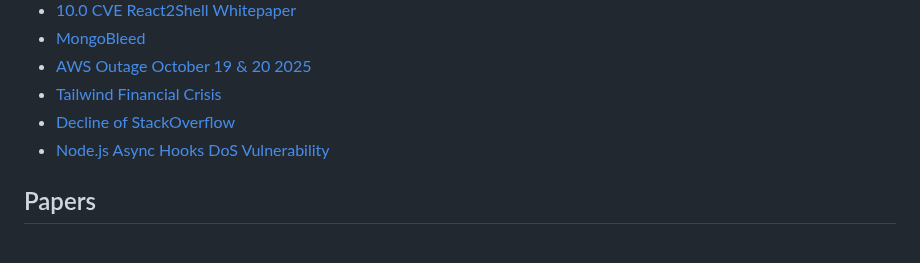
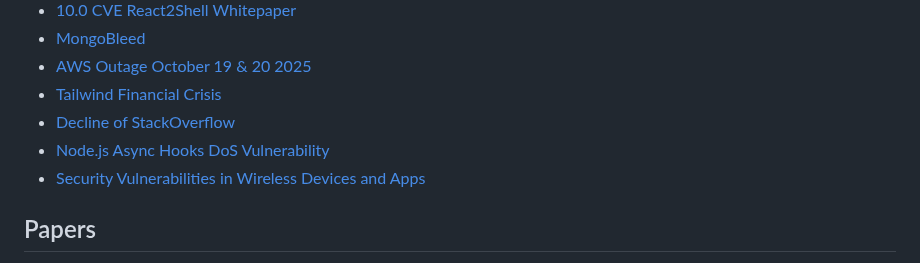
Before and after one commit to rsrini7/Learnings, a Markdown page: README.md, the part around the change. Rendered like a GitHub page.

Commit message:
feat: add document detailing security vulnerabilities in wireless devices and apps, along with a supporting image, and update the main README.

```diff
--- a/README.md
+++ b/README.md
@@ -103,6 +103,7 @@
 - [Tailwind Financial Crisis](News/Tailwind-Financial-Crisis.md)
 - [Decline of StackOverflow](News/Decline-of-Stack-Overflow.md)
 - [Node.js Async Hooks DoS Vulnerability](News/Node.js-Async-Hooks-DoS-Vulnerability.md)
+- [Security Vulnerabilities in Wireless Devices and Apps](News/Security-Vulnerabilities-in-Wireless-Devices-and-Apps.md)
 
 ## Papers
 - [DeepSeek Advancements](Papers/DeepSeek-Advancements.md)
```
Also changed, not shown: News/Security-Vulnerabilities-in-Wireless-Devices-and-Apps.md (added, +203 -0 lines), News/assets/BluetoothHack.jpg (added).
